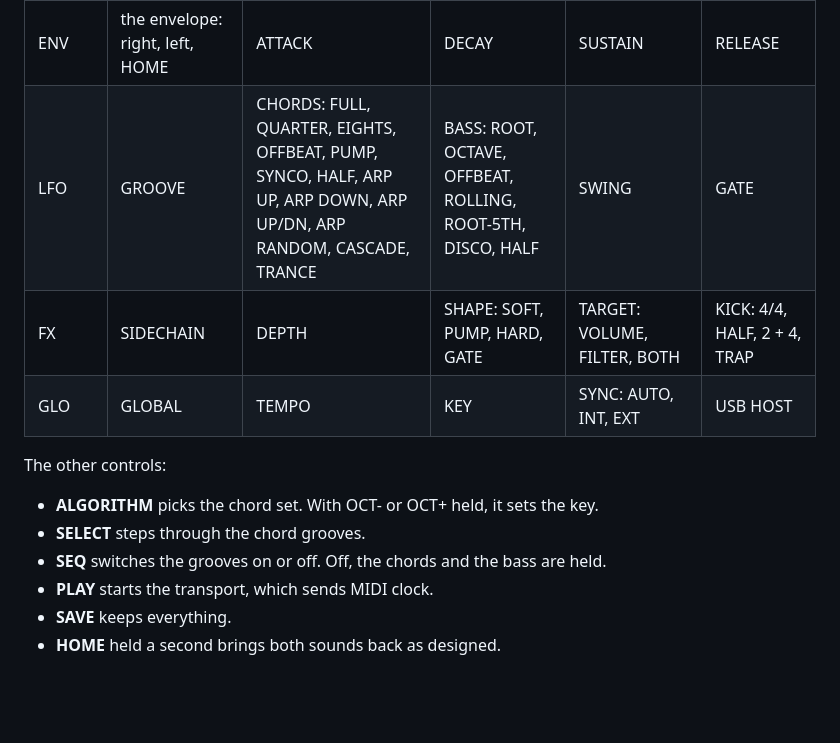
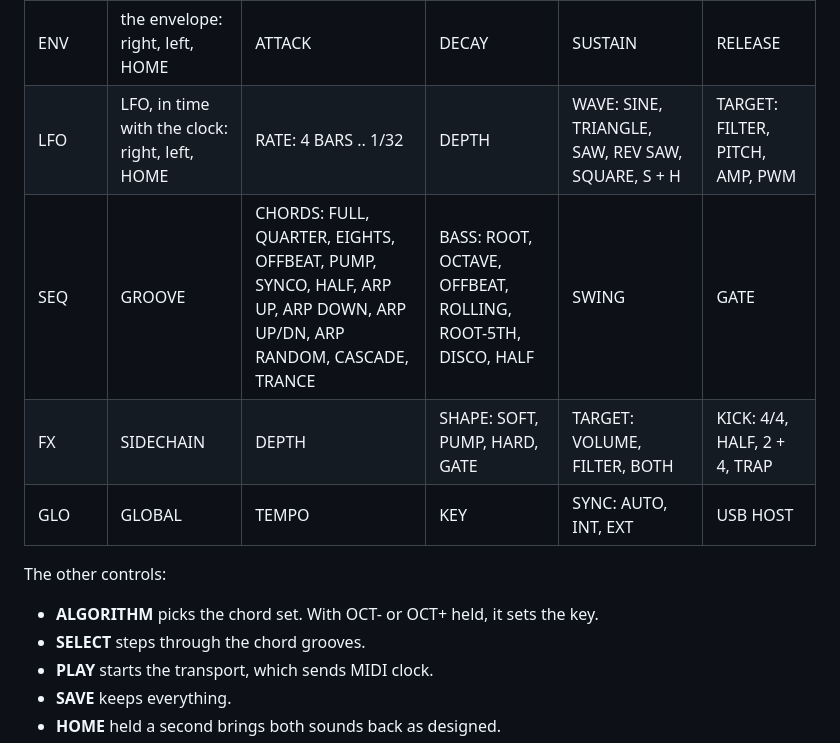
Before and after one commit to swtdr34mz-afk/CHORDMAN, a Markdown page: README.md, the part around one of its changes. GitHub-like rendering; blank space fills up the shorter version.

```diff
--- a/README.md
+++ b/README.md
@@ -51,7 +51,8 @@ every page), with the game running underneath.
 | HOME | play (the knobs are the right sound's) | TONE | MOTION | CHAR | SPACE |
 | EDIT | SOUND: the right part, again the left, again HOME | TONE (the filter, or the FM's brightness) | MOTION (how far the envelope opens it) | CHAR: the chorus (Juno), the spread (OB), the drive (Moog), the shine (DX) | SPACE (the reverb, the delay past the middle) |
 | ENV | the envelope: right, left, HOME | ATTACK | DECAY | SUSTAIN | RELEASE |
-| LFO | GROOVE | CHORDS: FULL, QUARTER, EIGHTS, OFFBEAT, PUMP, SYNCO, HALF, ARP UP, ARP DOWN, ARP UP/DN, ARP RANDOM, CASCADE, TRANCE | BASS: ROOT, OCTAVE, OFFBEAT, ROLLING, ROOT-5TH, DISCO, HALF | SWING | GATE |
+| LFO | LFO, in time with the clock: right, left, HOME | RATE: 4 BARS .. 1/32 | DEPTH | WAVE: SINE, TRIANGLE, SAW, REV SAW, SQUARE, S + H | TARGET: FILTER, PITCH, AMP, PWM |
+| SEQ | GROOVE | CHORDS: FULL, QUARTER, EIGHTS, OFFBEAT, PUMP, SYNCO, HALF, ARP UP, ARP DOWN, ARP UP/DN, ARP RANDOM, CASCADE, TRANCE | BASS: ROOT, OCTAVE, OFFBEAT, ROLLING, ROOT-5TH, DISCO, HALF | SWING | GATE |
 | FX | SIDECHAIN | DEPTH | SHAPE: SOFT, PUMP, HARD, GATE | TARGET: VOLUME, FILTER, BOTH | KICK: 4/4, HALF, 2 + 4, TRAP |
 | GLO | GLOBAL | TEMPO | KEY | SYNC: AUTO, INT, EXT | USB HOST |
 
@@ -59,7 +60,6 @@ The other controls:
 
 - **ALGORITHM** picks the chord set. With OCT- or OCT+ held, it sets the key.
 - **SELECT** steps through the chord grooves.
-- **SEQ** switches the grooves on or off. Off, the chords and the bass are held.
 - **PLAY** starts the transport, which sends MIDI clock.
 - **SAVE** keeps everything.
 - **HOME** held a second brings both sounds back as designed.
```
Also changed, not shown: other parts of README.md (+10 -9 lines), site/img/screen-home.png, site/img/screen-lfo.png (added), 9 other files.
